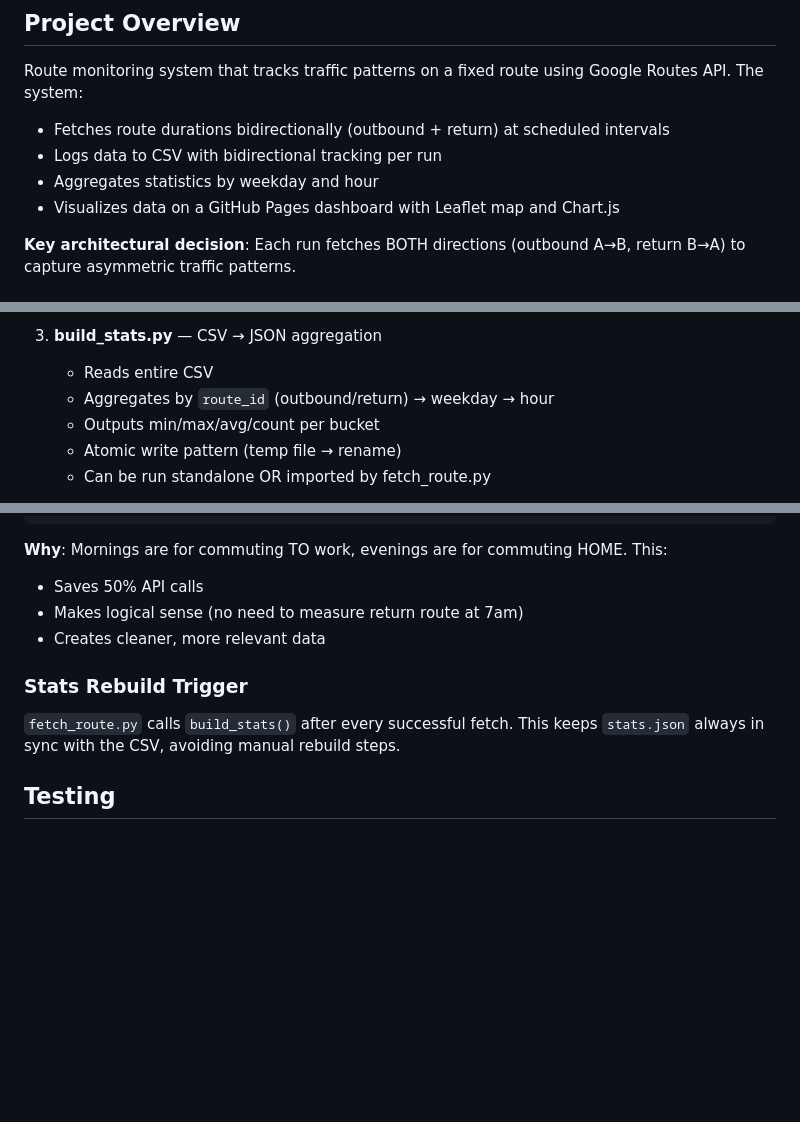
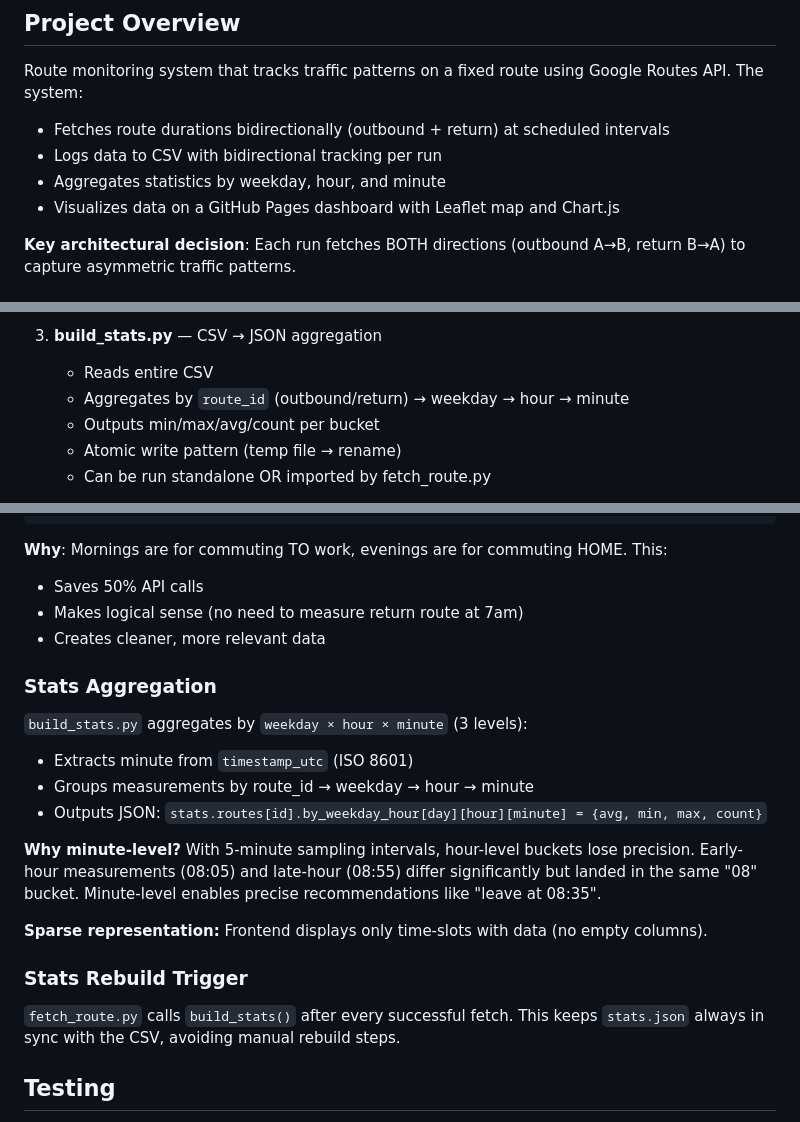
Before and after one commit to ltacke/maps-route-statistics, a Markdown page: CLAUDE.md, 3 parts joined by grey strips. GitHub-like rendering; blank space fills up the shorter version.

Commit message:
docs: update CLAUDE.md for minute-level aggregation
- Document 3-level aggregation structure (weekday → hour → minute)
- Explain rationale for minute-level buckets
- Add sparse representation note
- Update project overview to reflect minute-level stats

Co-Authored-By: Claude Sonnet 4.5 <noreply@anthropic.com>

```diff
--- a/CLAUDE.md
+++ b/CLAUDE.md
@@ -7,7 +7,7 @@ This file provides guidance to Claude Code (claude.ai/code) when working with co
 Route monitoring system that tracks traffic patterns on a fixed route using Google Routes API. The system:
 - Fetches route durations bidirectionally (outbound + return) at scheduled intervals
 - Logs data to CSV with bidirectional tracking per run
-- Aggregates statistics by weekday and hour
+- Aggregates statistics by weekday, hour, and minute
 - Visualizes data on a GitHub Pages dashboard with Leaflet map and Chart.js
 
 **Key architectural decision**: Each run fetches BOTH directions (outbound A→B, return B→A) to capture asymmetric traffic patterns.
@@ -54,7 +54,7 @@ python -m http.server 8080
 
 3. **build_stats.py** — CSV → JSON aggregation
    - Reads entire CSV
-   - Aggregates by `route_id` (outbound/return) → weekday → hour
+   - Aggregates by `route_id` (outbound/return) → weekday → hour → minute
    - Outputs min/max/avg/count per bucket
    - Atomic write pattern (temp file → rename)
    - Can be run standalone OR imported by fetch_route.py
@@ -115,9 +115,23 @@ else:
 - Makes logical sense (no need to measure return route at 7am)
 - Creates cleaner, more relevant data
 
+### Stats Aggregation
+
+`build_stats.py` aggregates by `weekday × hour × minute` (3 levels):
+- Extracts minute from `timestamp_utc` (ISO 8601)
+- Groups measurements by route_id → weekday → hour → minute
+- Outputs JSON: `stats.routes[id].by_weekday_hour[day][hour][minute] = {avg, min, max, count}`
+
+**Why minute-level?** With 5-minute sampling intervals, hour-level buckets lose precision.
+Early-hour measurements (08:05) and late-hour (08:55) differ significantly but landed in
+the same "08" bucket. Minute-level enables precise recommendations like "leave at 08:35".
+
+**Sparse representation:** Frontend displays only time-slots with data (no empty columns).
+
 ### Stats Rebuild Trigger
 
-`fetch_route.py` calls `build_stats()` after every successful fetch. This keeps `stats.json` always in sync with the CSV, avoiding manual rebuild steps.
+`fetch_route.py` calls `build_stats()` after every successful fetch. This keeps `stats.json`
+always in sync with the CSV, avoiding manual rebuild steps.
 
 ## Testing
 
```
